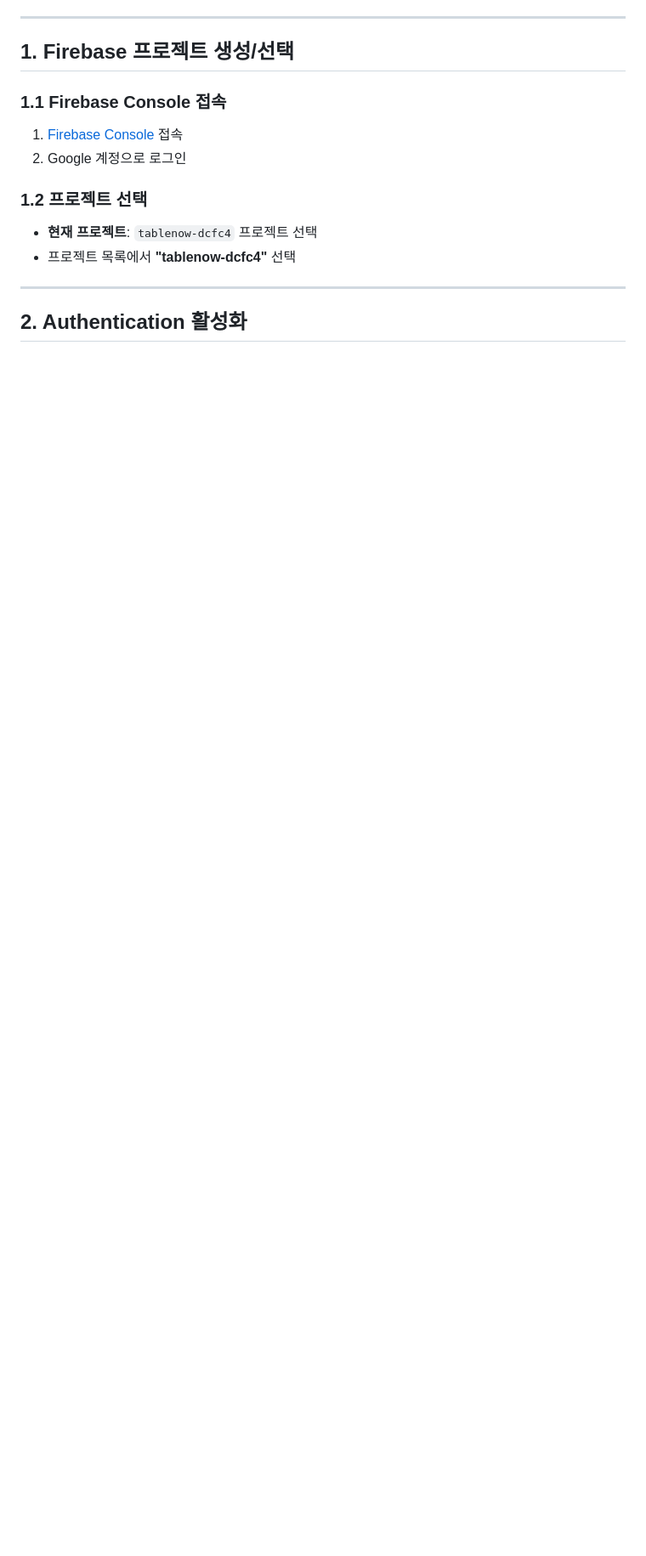
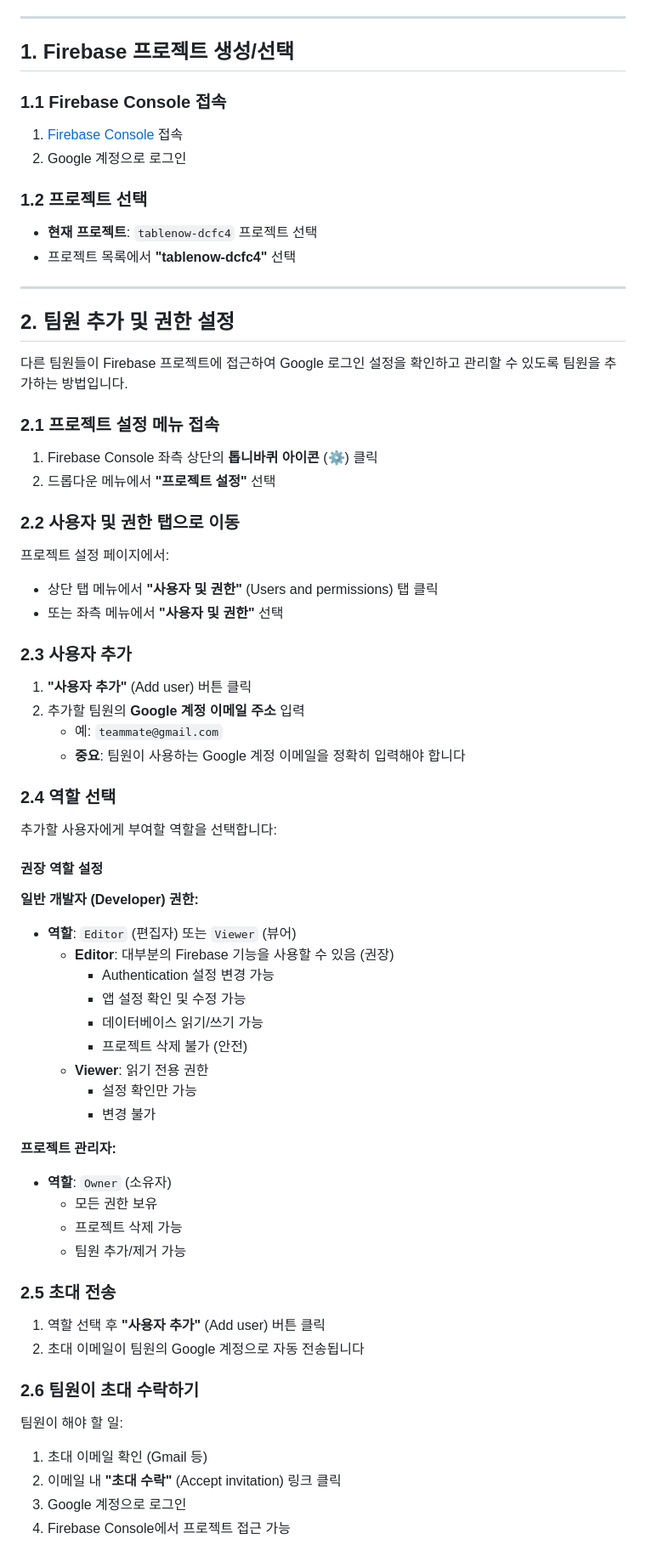
Before and after one commit to AI-MegaStudy/table_now_app, a Markdown page: docs/구현 및 설정 가이드/Firebase_구글_소셜_로그인_설정_가이드.md, the part around one of its changes. Shown at 85% size. GitHub-like rendering; blank space fills up the shorter version.

Commit message:
Update Firebase documentation: Added section on team member management and permissions, reorganized table of contents, and adjusted section numbering for clarity.

```diff
--- a/docs/구현 및 설정 가이드/Firebase_구글_소셜_로그인_설정_가이드.md
+++ b/docs/구현 및 설정 가이드/Firebase_구글_소셜_로그인_설정_가이드.md
@@ -35,4 +36,61 @@
 
 ---
 
-## 2. Authentication 활성화
+## 2. 팀원 추가 및 권한 설정
+
+다른 팀원들이 Firebase 프로젝트에 접근하여 Google 로그인 설정을 확인하고 관리할 수 있도록 팀원을 추가하는 방법입니다.
+
+### 2.1 프로젝트 설정 메뉴 접속
+
+1. Firebase Console 좌측 상단의 **톱니바퀴 아이콘** (⚙️) 클릭
+2. 드롭다운 메뉴에서 **"프로젝트 설정"** 선택
+
+### 2.2 사용자 및 권한 탭으로 이동
+
+프로젝트 설정 페이지에서:
+- 상단 탭 메뉴에서 **"사용자 및 권한"** (Users and permissions) 탭 클릭
+- 또는 좌측 메뉴에서 **"사용자 및 권한"** 선택
+
+### 2.3 사용자 추가
+
+1. **"사용자 추가"** (Add user) 버튼 클릭
+2. 추가할 팀원의 **Google 계정 이메일 주소** 입력
+   - 예: `teammate@gmail.com`
+   - **중요**: 팀원이 사용하는 Google 계정 이메일을 정확히 입력해야 합니다
+
+### 2.4 역할 선택
+
+추가할 사용자에게 부여할 역할을 선택합니다:
+
+#### 권장 역할 설정
+
+**일반 개발자 (Developer) 권한:**
+- **역할**: `Editor` (편집자) 또는 `Viewer` (뷰어)
+  - **Editor**: 대부분의 Firebase 기능을 사용할 수 있음 (권장)
+    - Authentication 설정 변경 가능
+    - 앱 설정 확인 및 수정 가능
+    - 데이터베이스 읽기/쓰기 가능
+    - 프로젝트 삭제 불가 (안전)
+  - **Viewer**: 읽기 전용 권한
+    - 설정 확인만 가능
+    - 변경 불가
+
+**프로젝트 관리자:**
+- **역할**: `Owner` (소유자)
+  - 모든 권한 보유
+  - 프로젝트 삭제 가능
+  - 팀원 추가/제거 가능
+
+### 2.5 초대 전송
+
+1. 역할 선택 후 **"사용자 추가"** (Add user) 버튼 클릭
+2. 초대 이메일이 팀원의 Google 계정으로 자동 전송됩니다
+
+### 2.6 팀원이 초대 수락하기
+
+팀원이 해야 할 일:
+1. 초대 이메일 확인 (Gmail 등)
+2. 이메일 내 **"초대 수락"** (Accept invitation) 링크 클릭
+3. Google 계정으로 로그인
+4. Firebase Console에서 프로젝트 접근 가능
+
```
Also changed, not shown: other parts of docs/구현 및 설정 가이드/Firebase_구글_소셜_로그인_설정_가이드.md (+48 -14 lines).
